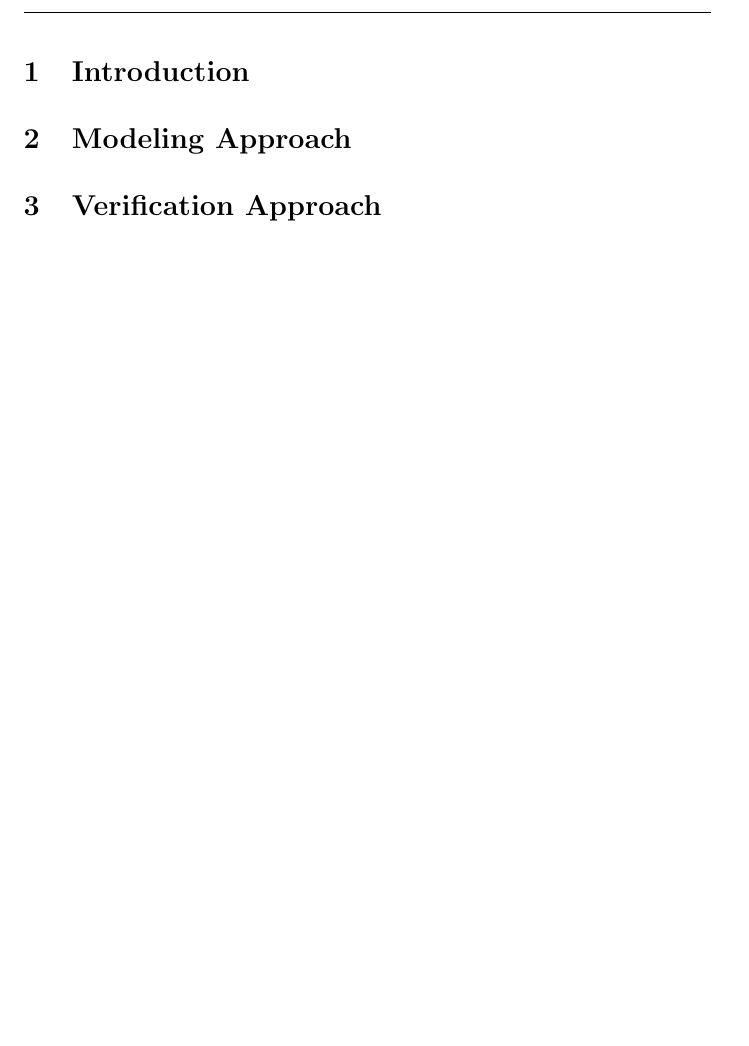
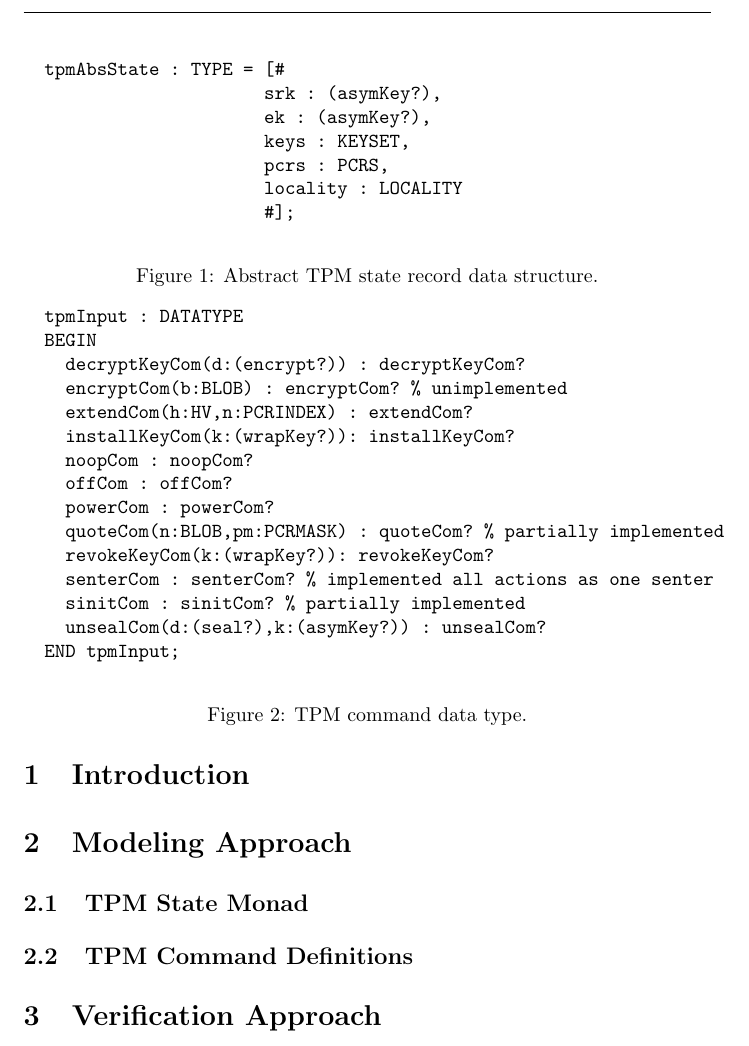
Before and after one commit to ku-sldg/verified-tpm12, a LaTeX paper (docs/tpm-spec-design/tpm-spec-design.tex): part of page 2 of 5 before the commit and part of page 2 of 6 after it, cut at the place of the change, the shorter picture padded with empty space. Compiled offline with pdfLaTeX.

Commit message:
State and command structures
Added state and command data types

```diff
--- a/docs/tpm-spec-design/tpm-spec-design.tex
+++ b/docs/tpm-spec-design/tpm-spec-design.tex
@@ -1,6 +1,7 @@
 \documentclass[10pt]{article}
 
 %\usepackage{hyperref}
+\usepackage{alltt}
 \usepackage{natbib}
 \usepackage{graphicx}
 \usepackage{url}
@@ -53,6 +54,45 @@
 
 \section{Modeling Approach}
 
+\subsection{TPM State Monad}
+
+\subsection{TPM Command Definitions}
+
+\begin{figure}
+\begin{alltt}
+  tpmAbsState : TYPE = [#
+                       srk : (asymKey?),
+                       ek : (asymKey?),
+                       keys : KEYSET,
+                       pcrs : PCRS,
+                       locality : LOCALITY
+                       #];
+\end{alltt}
+\caption{Abstract TPM state record data structure.}
+\label{fig:tpm-abs-state}
+\end{figure}
+
+\begin{figure}
+\begin{alltt}
+  tpmInput : DATATYPE
+  BEGIN
+    decryptKeyCom(d:(encrypt?)) : decryptKeyCom?
+    encryptCom(b:BLOB) : encryptCom? % unimplemented
+    extendCom(h:HV,n:PCRINDEX) : extendCom?
+    installKeyCom(k:(wrapKey?)): installKeyCom?
+    noopCom : noopCom?
+    offCom : offCom?
+    powerCom : powerCom?
+    quoteCom(n:BLOB,pm:PCRMASK) : quoteCom? % partially implemented
+    revokeKeyCom(k:(wrapKey?)): revokeKeyCom?
+    senterCom : senterCom? % implemented all actions as one senter
+    sinitCom : sinitCom? % partially implemented
+    unsealCom(d:(seal?),k:(asymKey?)) : unsealCom?
+  END tpmInput;
+\end{alltt}
+\caption{TPM command data type.}
+\label{fig:tpm-command}
+\end{figure}
 \section{Verification Approach}
 
 The approach taken for verification is establishing a \emph{weak
```
Also changed, not shown: docs/tpm-spec-design/tpm-spec-design.pdf, 3 other files.
